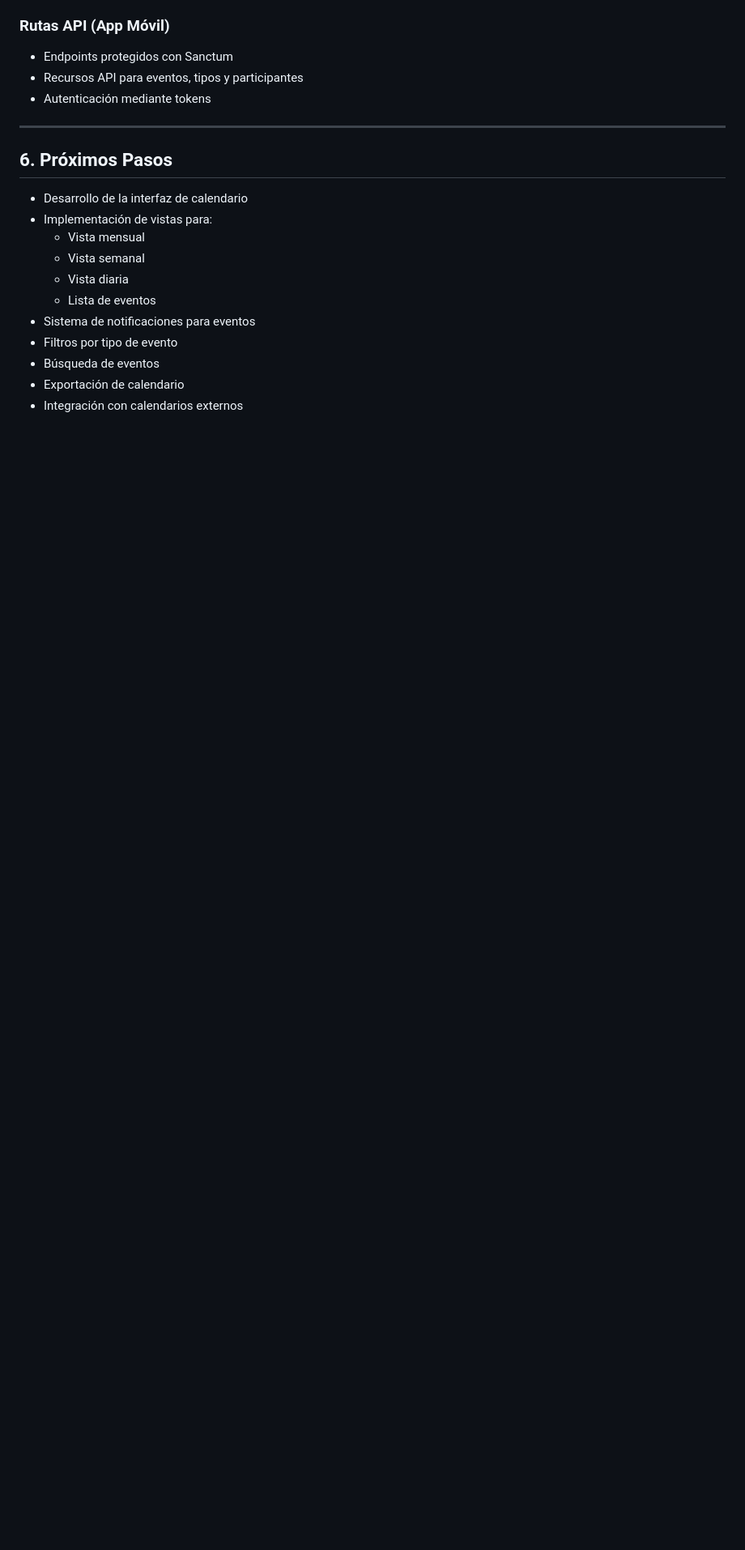
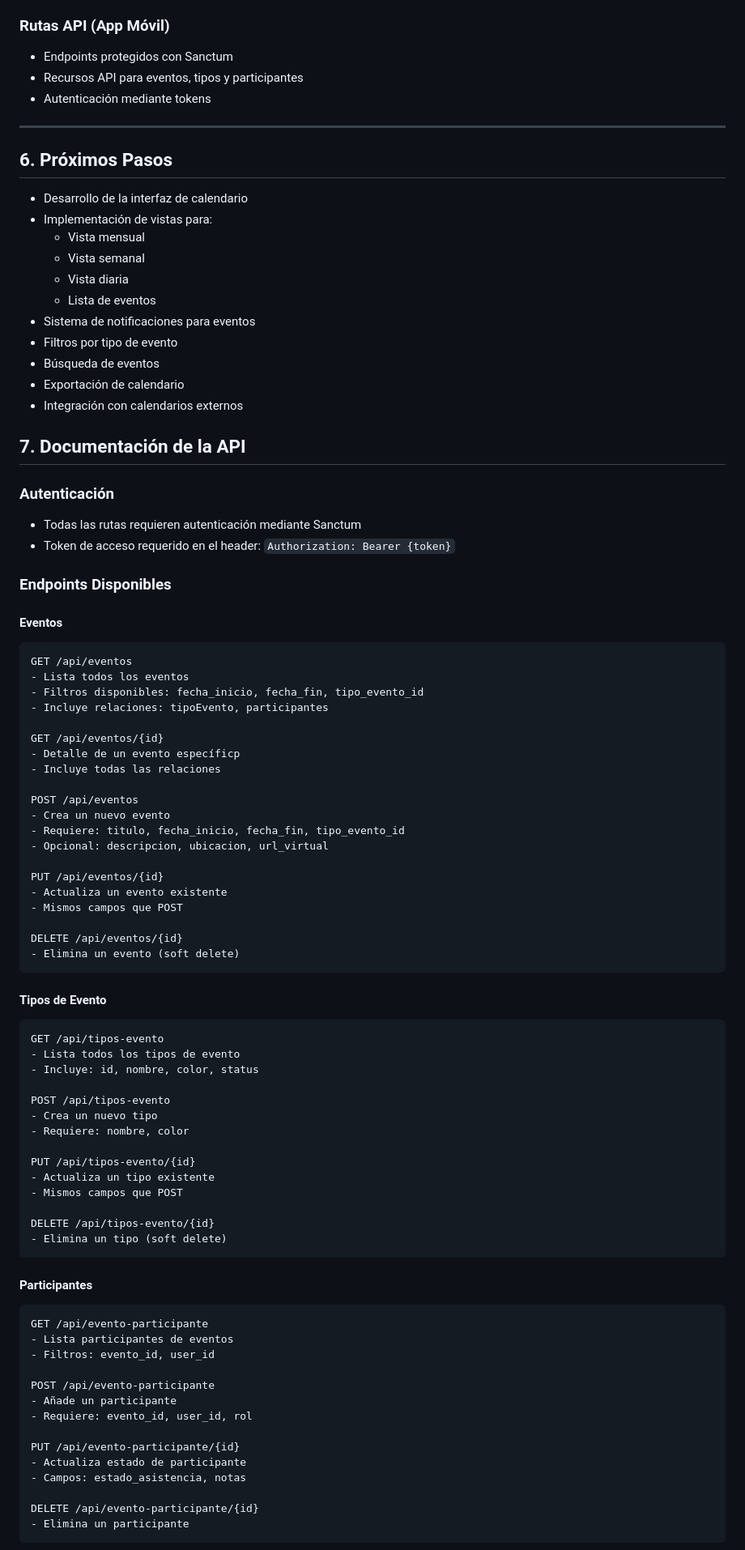
Before and after one commit to mapeos/GAP2025_Laravel, a Markdown page: README.md, the part around one of its changes. Shown at 81% size. Drawn GitHub-style; blank space fills up the shorter version.

````diff
--- a/README.md
+++ b/README.md
@@ -214,3 +214,71 @@ Se han desarrollado tres modelos principales que gestionan las relaciones entre
 - Exportación de calendario
 - Integración con calendarios externos
 
+## 7. Documentación de la API
+
+### Autenticación
+- Todas las rutas requieren autenticación mediante Sanctum
+- Token de acceso requerido en el header: `Authorization: Bearer {token}`
+
+### Endpoints Disponibles
+
+#### Eventos
+```
+GET /api/eventos
+- Lista todos los eventos
+- Filtros disponibles: fecha_inicio, fecha_fin, tipo_evento_id
+- Incluye relaciones: tipoEvento, participantes
+
+GET /api/eventos/{id}
+- Detalle de un evento específicp
+- Incluye todas las relaciones
+
+POST /api/eventos
+- Crea un nuevo evento
+- Requiere: titulo, fecha_inicio, fecha_fin, tipo_evento_id
+- Opcional: descripcion, ubicacion, url_virtual
+
+PUT /api/eventos/{id}
+- Actualiza un evento existente
+- Mismos campos que POST
+
+DELETE /api/eventos/{id}
+- Elimina un evento (soft delete)
+```
+
+#### Tipos de Evento
+```
+GET /api/tipos-evento
+- Lista todos los tipos de evento
+- Incluye: id, nombre, color, status
+
+POST /api/tipos-evento
+- Crea un nuevo tipo
+- Requiere: nombre, color
+
+PUT /api/tipos-evento/{id}
+- Actualiza un tipo existente
+- Mismos campos que POST
+
+DELETE /api/tipos-evento/{id}
+- Elimina un tipo (soft delete)
+```
+
+#### Participantes
+```
+GET /api/evento-participante
+- Lista participantes de eventos
+- Filtros: evento_id, user_id
+
+POST /api/evento-participante
+- Añade un participante
+- Requiere: evento_id, user_id, rol
+
+PUT /api/evento-participante/{id}
+- Actualiza estado de participante
+- Campos: estado_asistencia, notas
+
+DELETE /api/evento-participante/{id}
+- Elimina un participante
+```
+
````
Also changed, not shown: other parts of README.md (+73 -0 lines).
